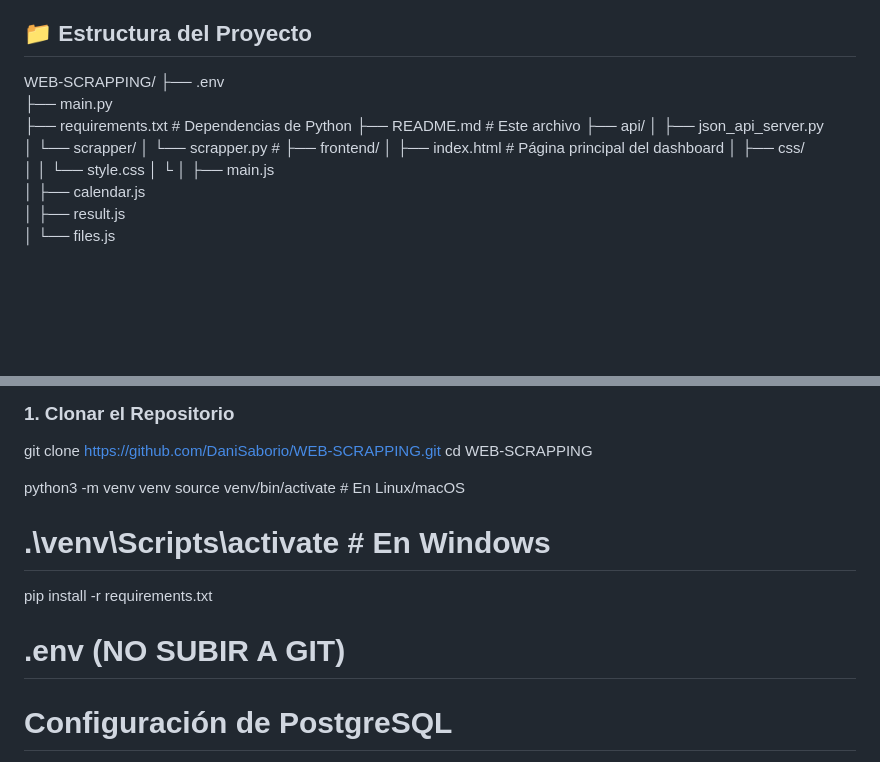
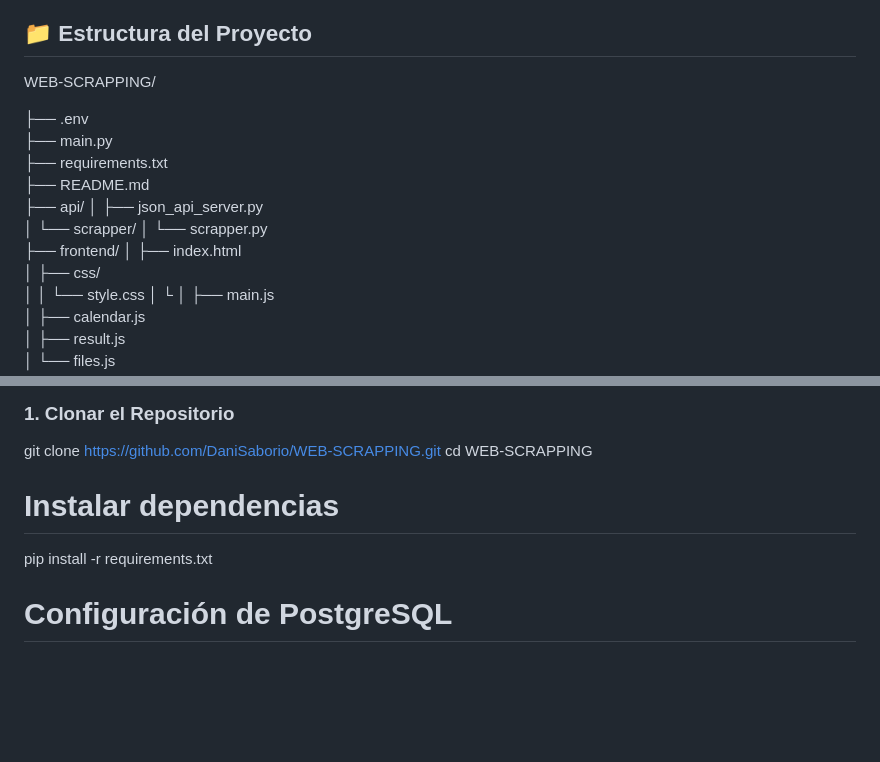
Before and after one commit to DaniSaborio/WEB-SCRAPPING, a Markdown page: README.md, 2 parts joined by grey strips. Drawn GitHub-style; blank space fills up the shorter version.

```diff
--- a/README.md
+++ b/README.md
@@ -34,16 +34,17 @@ Este proyecto es una plataforma web integral diseñada para realizar scraping de
 ## 📁 Estructura del Proyecto
 
 WEB-SCRAPPING/
+
 ├── .env
 ├── main.py
-├── requirements.txt            # Dependencias de Python
-├── README.md                   # Este archivo
+├── requirements.txt
+├── README.md
 ├── api/
 │   ├── json_api_server.py
 │   └── scrapper/
-│       └── scrapper.py         #
+│       └── scrapper.py
 ├── frontend/
-│   ├── index.html              # Página principal del dashboard
+│   ├── index.html
 │   ├── css/
 │   │   └── style.css
 │   └
@@ -68,14 +69,10 @@ Sigue estos pasos para poner en marcha el proyecto en tu entorno local.
 git clone https://github.com/DaniSaborio/WEB-SCRAPPING.git
 cd WEB-SCRAPPING
 
-python3 -m venv venv
-source venv/bin/activate  # En Linux/macOS
-# .\venv\Scripts\activate # En Windows
+
+# Instalar dependencias
 
 pip install -r requirements.txt
-
-
-# .env (NO SUBIR A GIT)
 
 # Configuración de PostgreSQL
 PG_DB=your_database_name
```
